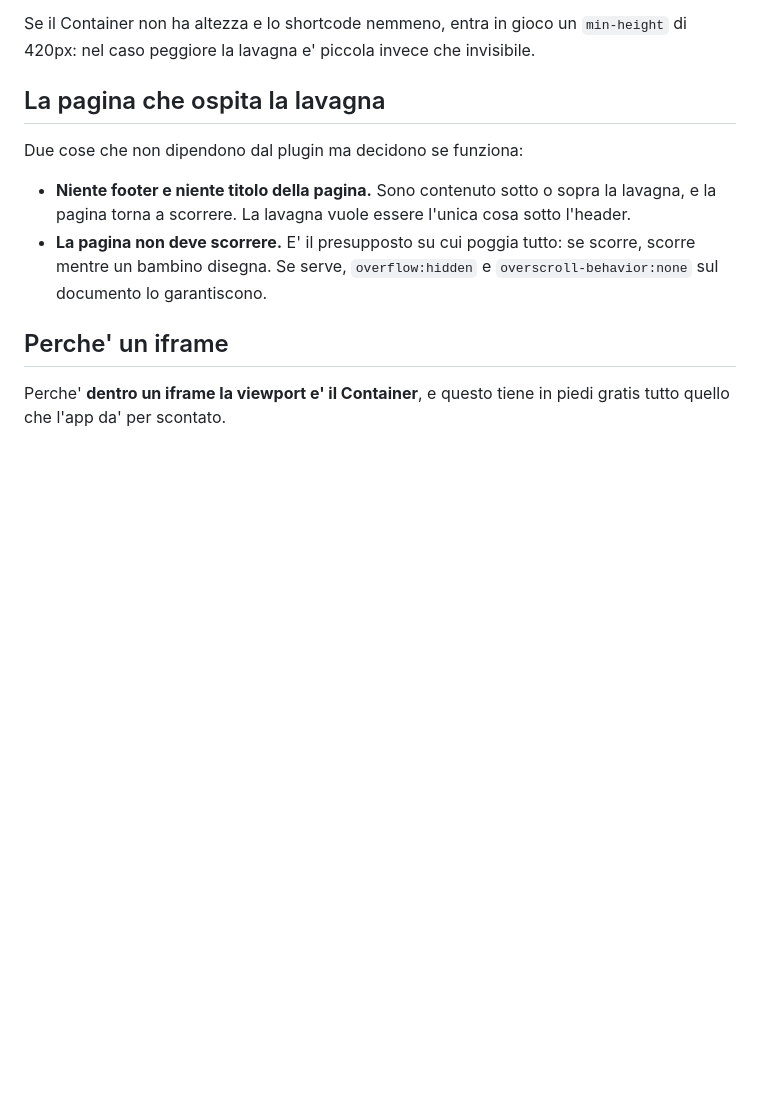
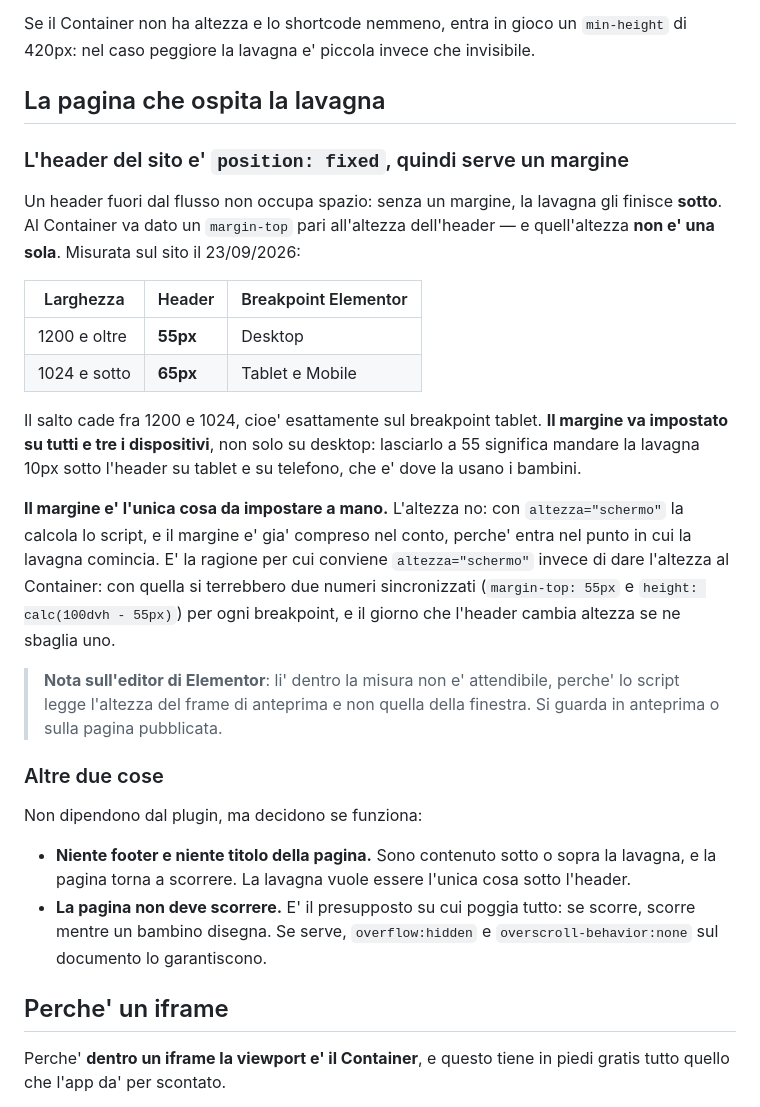
Before and after one commit to issimissimo/frrm-drawing-plugin, a Markdown page: plugin/frmm-lavagna/README.md, the part around the change. GitHub-like rendering; blank space fills up the shorter version.

Commit message:
Header fixed: il margine del Container, e perche' altezza="schermo" resta la scelta giusta
L'header del sito e' position:fixed, quindi non occupa spazio e la lavagna
gli finirebbe sotto: al Container serve un margin-top. Misurato sul sito,
quell'altezza non e' una sola — 55px da 1200 in su, 65 da 1024 in giu', col
salto sul breakpoint tablet di Elementor. Va impostato su tutti e tre i
dispositivi, o su tablet e telefono la lavagna finisce 10px sotto l'header.

Il margine resta l'unica cosa da impostare a mano: entra gia' nel conto di
altezza="schermo", perche' e' compreso nel punto dove la lavagna comincia.

Solo documentazione, nessun cambiamento di codice.

Co-Authored-By: Claude Opus 5 (1M context) <noreply@anthropic.com>

```diff
--- a/plugin/frmm-lavagna/README.md
+++ b/plugin/frmm-lavagna/README.md
@@ -72,7 +72,24 @@ Se il Container non ha altezza e lo shortcode nemmeno, entra in gioco un `min-he
 
 ## La pagina che ospita la lavagna
 
-Due cose che non dipendono dal plugin ma decidono se funziona:
+### L'header del sito e' `position: fixed`, quindi serve un margine
+
+Un header fuori dal flusso non occupa spazio: senza un margine, la lavagna gli finisce **sotto**. Al Container va dato un `margin-top` pari all'altezza dell'header — e quell'altezza **non e' una sola**. Misurata sul sito il 23/09/2026:
+
+| Larghezza | Header | Breakpoint Elementor |
+|---|---|---|
+| 1200 e oltre | **55px** | Desktop |
+| 1024 e sotto | **65px** | Tablet e Mobile |
+
+Il salto cade fra 1200 e 1024, cioe' esattamente sul breakpoint tablet. **Il margine va impostato su tutti e tre i dispositivi**, non solo su desktop: lasciarlo a 55 significa mandare la lavagna 10px sotto l'header su tablet e su telefono, che e' dove la usano i bambini.
+
+**Il margine e' l'unica cosa da impostare a mano.** L'altezza no: con `altezza="schermo"` la calcola lo script, e il margine e' gia' compreso nel conto, perche' entra nel punto in cui la lavagna comincia. E' la ragione per cui conviene `altezza="schermo"` invece di dare l'altezza al Container: con quella si terrebbero due numeri sincronizzati (`margin-top: 55px` e `height: calc(100dvh - 55px)`) per ogni breakpoint, e il giorno che l'header cambia altezza se ne sbaglia uno.
+
+> **Nota sull'editor di Elementor**: li' dentro la misura non e' attendibile, perche' lo script legge l'altezza del frame di anteprima e non quella della finestra. Si guarda in anteprima o sulla pagina pubblicata.
+
+### Altre due cose
+
+Non dipendono dal plugin, ma decidono se funziona:
 
 - **Niente footer e niente titolo della pagina.** Sono contenuto sotto o sopra la lavagna, e la pagina torna a scorrere. La lavagna vuole essere l'unica cosa sotto l'header.
 - **La pagina non deve scorrere.** E' il presupposto su cui poggia tutto: se scorre, scorre mentre un bambino disegna. Se serve, `overflow:hidden` e `overscroll-behavior:none` sul documento lo garantiscono.
```
Also changed, not shown: .lavoro/stato.md (+5 -1 lines), CLAUDE.md (+3 -0 lines).
